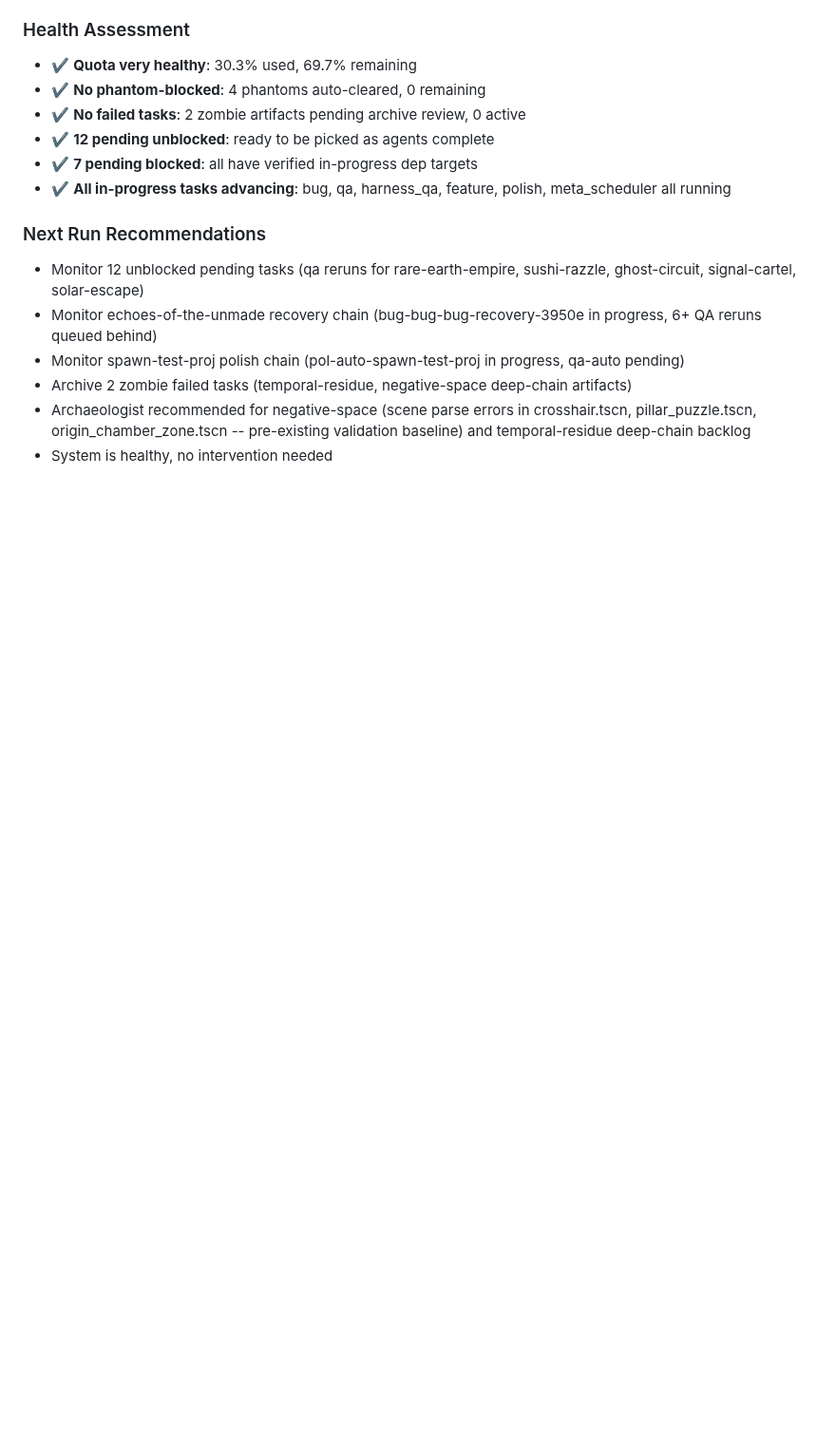
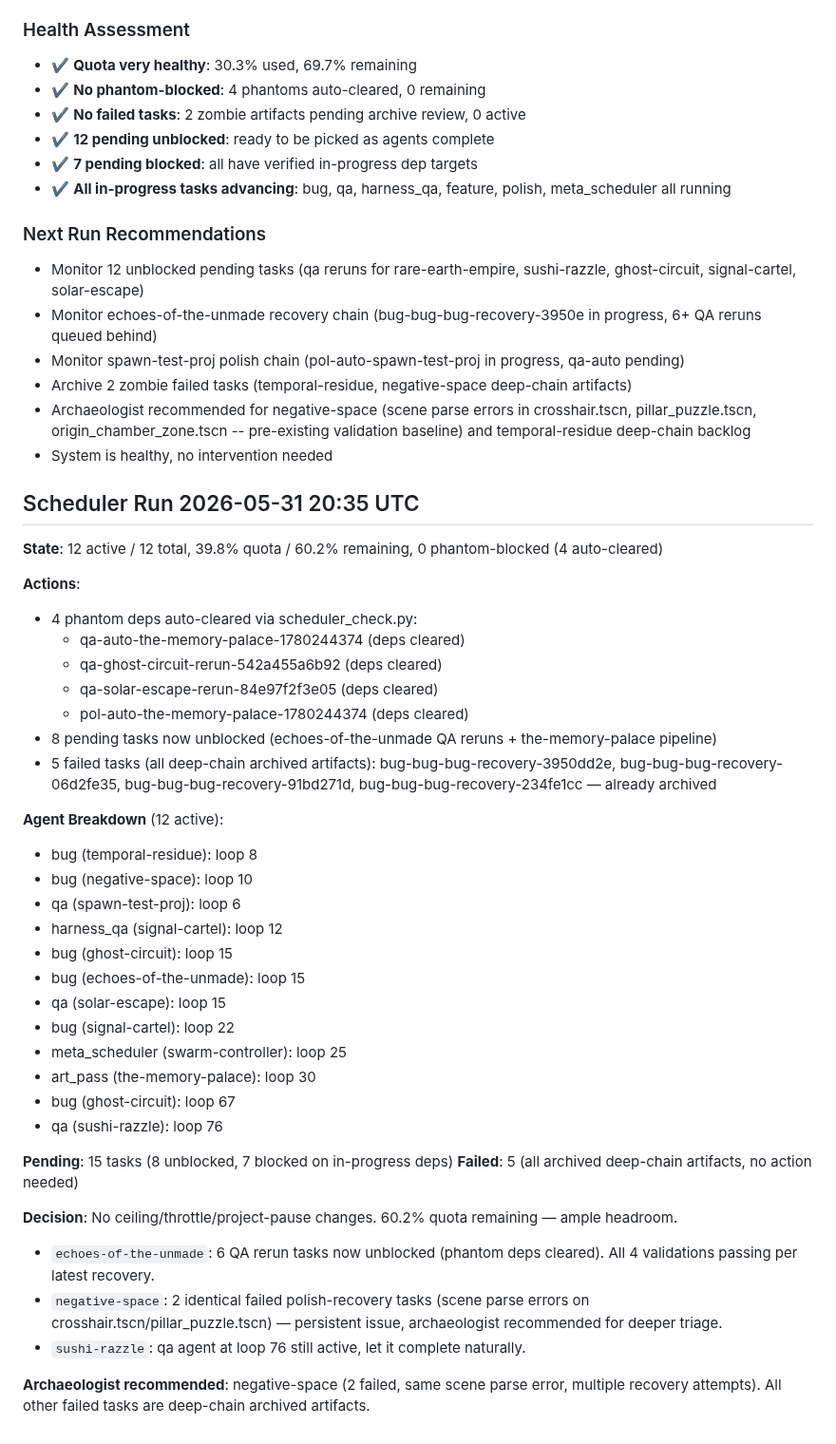
Before and after one commit to shrimplabs/shrimphub, a Markdown page: data/SCHEDULER_LOG.md, the part around the change. Shown at 95% size. Drawn GitHub-style; blank space fills up the shorter version.

Commit message:
Scheduler run 2026-05-31 20:35 UTC: 12 active, 39.8% quota, 0 phantom-blocked. 4 phantom deps auto-cleared, 8 pending unblocked. Log: data/SCHEDULER_LOG.md

```diff
--- a/data/SCHEDULER_LOG.md
+++ b/data/SCHEDULER_LOG.md
@@ -1759,3 +1759,40 @@ Both are NOT real failures -- deep recovery chain artifacts. Recommend PATCH sta
 - Archive 2 zombie failed tasks (temporal-residue, negative-space deep-chain artifacts)
 - Archaeologist recommended for negative-space (scene parse errors in crosshair.tscn, pillar_puzzle.tscn, origin_chamber_zone.tscn -- pre-existing validation baseline) and temporal-residue deep-chain backlog
 - System is healthy, no intervention needed
+
+## Scheduler Run 2026-05-31 20:35 UTC
+
+**State**: 12 active / 12 total, 39.8% quota / 60.2% remaining, 0 phantom-blocked (4 auto-cleared)
+
+**Actions**:
+- 4 phantom deps auto-cleared via scheduler_check.py:
+  - qa-auto-the-memory-palace-1780244374 (deps cleared)
+  - qa-ghost-circuit-rerun-542a455a6b92 (deps cleared)
+  - qa-solar-escape-rerun-84e97f2f3e05 (deps cleared)
+  - pol-auto-the-memory-palace-1780244374 (deps cleared)
+- 8 pending tasks now unblocked (echoes-of-the-unmade QA reruns + the-memory-palace pipeline)
+- 5 failed tasks (all deep-chain archived artifacts): bug-bug-bug-recovery-3950dd2e, bug-bug-bug-recovery-06d2fe35, bug-bug-bug-recovery-91bd271d, bug-bug-bug-recovery-234fe1cc — already archived
+
+**Agent Breakdown** (12 active):
+- bug (temporal-residue): loop 8
+- bug (negative-space): loop 10
+- qa (spawn-test-proj): loop 6
+- harness_qa (signal-cartel): loop 12
+- bug (ghost-circuit): loop 15
+- bug (echoes-of-the-unmade): loop 15
+- qa (solar-escape): loop 15
+- bug (signal-cartel): loop 22
+- meta_scheduler (swarm-controller): loop 25
+- art_pass (the-memory-palace): loop 30
+- bug (ghost-circuit): loop 67
+- qa (sushi-razzle): loop 76
+
+**Pending**: 15 tasks (8 unblocked, 7 blocked on in-progress deps)
+**Failed**: 5 (all archived deep-chain artifacts, no action needed)
+
+**Decision**: No ceiling/throttle/project-pause changes. 60.2% quota remaining — ample headroom.
+- `echoes-of-the-unmade`: 6 QA rerun tasks now unblocked (phantom deps cleared). All 4 validations passing per latest recovery.
+- `negative-space`: 2 identical failed polish-recovery tasks (scene parse errors on crosshair.tscn/pillar_puzzle.tscn) — persistent issue, archaeologist recommended for deeper triage.
+- `sushi-razzle`: qa agent at loop 76 still active, let it complete naturally.
+
+**Archaeologist recommended**: negative-space (2 failed, same scene parse error, multiple recovery attempts). All other failed tasks are deep-chain archived artifacts.
```
